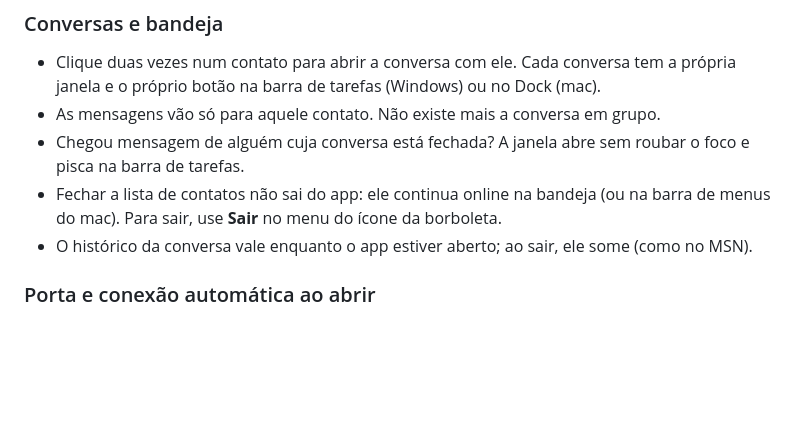
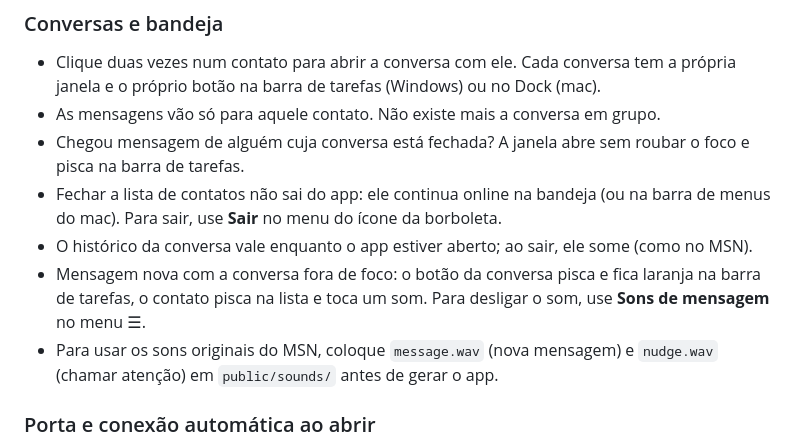
Before and after one commit to claudiosoaresdev/chat-lan-messager, a Markdown page: README.md, the part around the change. Rendered like a GitHub page; blank space fills up the shorter version.

Commit message:
README: notificações de nova mensagem
Co-Authored-By: Claude Opus 5.5 <noreply@anthropic.com>

```diff
--- a/README.md
+++ b/README.md
@@ -66,6 +66,10 @@ A rede (servidor, mDNS e reconexões) só sobe depois de **Entrar** e é derruba
 - Fechar a lista de contatos não sai do app: ele continua online na bandeja (ou na barra de menus do
   mac). Para sair, use **Sair** no menu do ícone da borboleta.
 - O histórico da conversa vale enquanto o app estiver aberto; ao sair, ele some (como no MSN).
+- Mensagem nova com a conversa fora de foco: o botão da conversa pisca e fica laranja na barra de tarefas,
+  o contato pisca na lista e toca um som. Para desligar o som, use **Sons de mensagem** no menu ☰.
+- Para usar os sons originais do MSN, coloque `message.wav` (nova mensagem) e `nudge.wav` (chamar atenção)
+  em `public/sounds/` antes de gerar o app.
 
 ### Porta e conexão automática ao abrir
 
```
